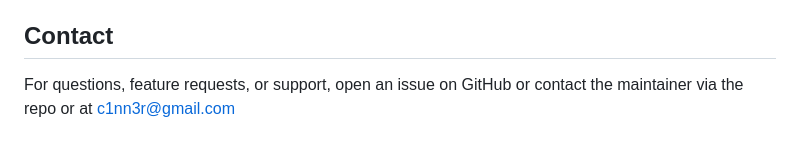
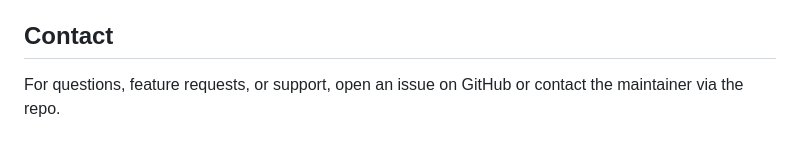
Before and after one commit to c1nn3r/OpenSemay, a Markdown page: README.md, the part around the change. Rendered like a GitHub page.

```diff
--- a/README.md
+++ b/README.md
@@ -108,4 +108,4 @@ OpenSemay is released under the MIT License. Feel free to use, modify, and share
 
 ## Contact
 
-For questions, feature requests, or support, open an issue on GitHub or contact the maintainer via the repo or at c1nn3r@gmail.com
+For questions, feature requests, or support, open an issue on GitHub or contact the maintainer via the repo.
```
